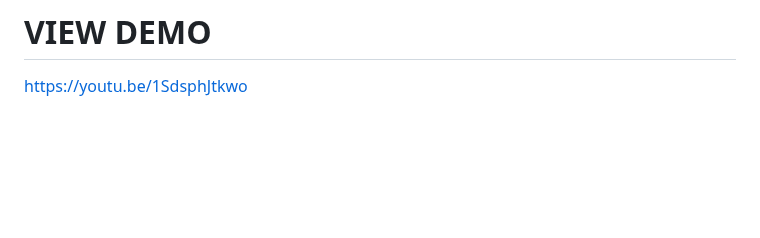
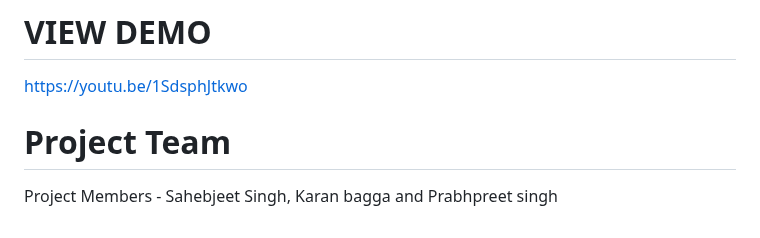
Before and after one commit to SahebjeetSINGH/SEHAT, a Markdown page: README.md, the part around the change. Drawn GitHub-style; blank space fills up the shorter version.

```diff
--- a/README.md
+++ b/README.md
@@ -61,3 +61,6 @@ We are proud that we have made a website that can reduce Mental and physical iss
 
 # VIEW DEMO
 https://youtu.be/1SdsphJtkwo
+
+# Project Team
+Project Members - Sahebjeet Singh, Karan bagga and Prabhpreet singh
```
